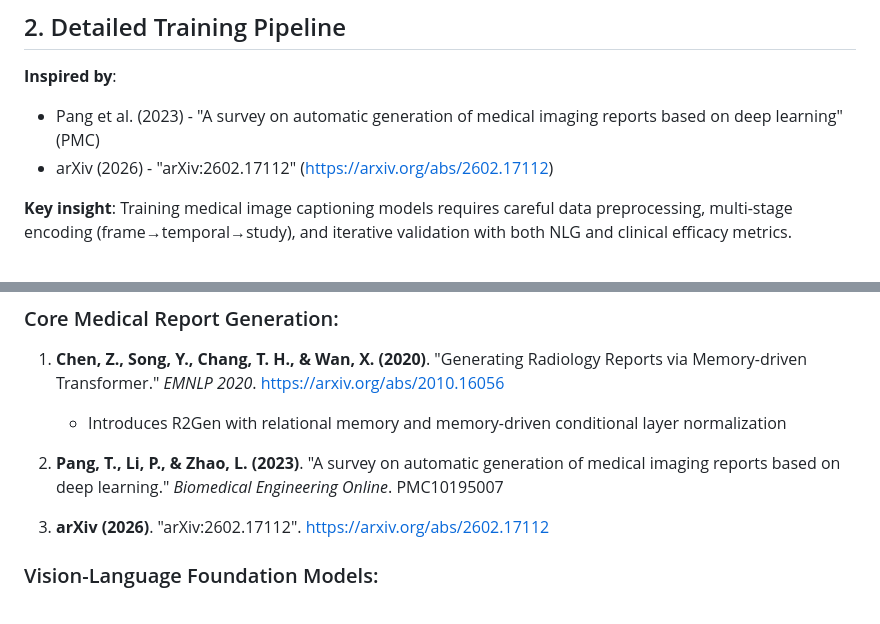
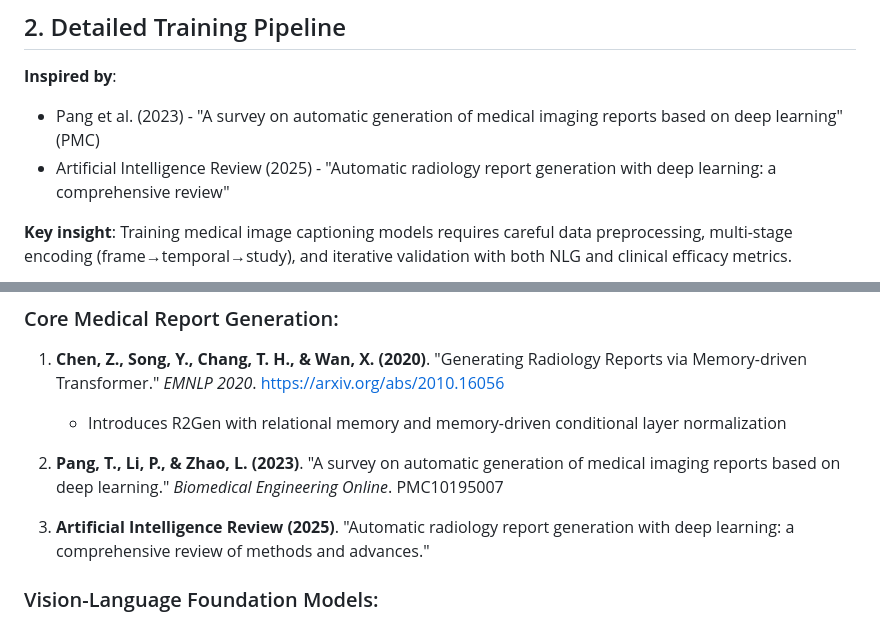
Before and after one commit to Nafiz43/AngioVision, a Markdown page: md-files/video_report_generation_ideas.md, 2 parts joined by grey strips. Rendered like a GitHub page.

Commit message:
Revert "Update paper reference to arXiv:2602.17112 in video_report_generation_ideas.md"

```diff
--- a/md-files/video_report_generation_ideas.md
+++ b/md-files/video_report_generation_ideas.md
@@ -54,7 +54,7 @@ graph TB
 
 **Inspired by**:
 - Pang et al. (2023) - "A survey on automatic generation of medical imaging reports based on deep learning" (PMC)
-- arXiv (2026) - "arXiv:2602.17112" (https://arxiv.org/abs/2602.17112)
+- Artificial Intelligence Review (2025) - "Automatic radiology report generation with deep learning: a comprehensive review"
 
 **Key insight**: Training medical image captioning models requires careful data preprocessing, multi-stage encoding (frame→temporal→study), and iterative validation with both NLG and clinical efficacy metrics.
 
@@ -520,7 +520,7 @@ graph TB
 
 2. **Pang, T., Li, P., & Zhao, L. (2023)**. "A survey on automatic generation of medical imaging reports based on deep learning." *Biomedical Engineering Online*. PMC10195007
 
-3. **arXiv (2026)**. "arXiv:2602.17112". https://arxiv.org/abs/2602.17112
+3. **Artificial Intelligence Review (2025)**. "Automatic radiology report generation with deep learning: a comprehensive review of methods and advances."
 
 ### Vision-Language Foundation Models:
 4. **Xu, K., Ba, J., Kiros, R., Cho, K., Courville, A., Salakhutdinov, R., Zemel, R., & Bengio, Y. (2015)**. "Show, Attend and Tell: Neural Image Caption Generation with Visual Attention." *ICML 2015*. https://arxiv.org/abs/1502.03044
```
